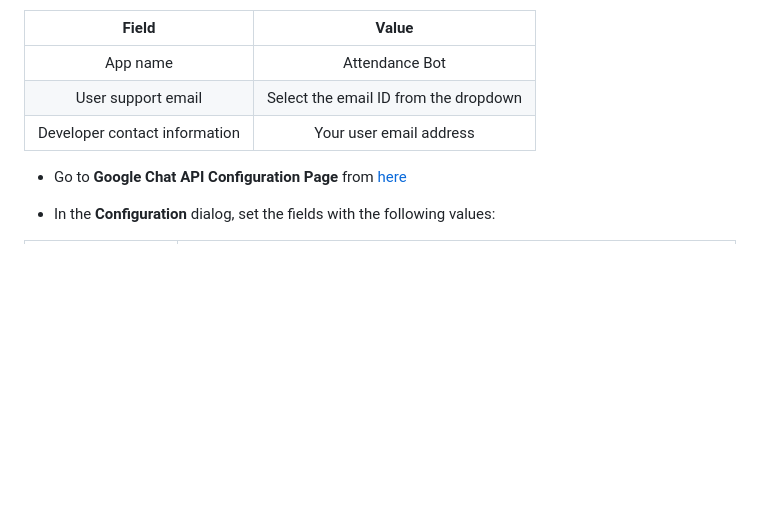
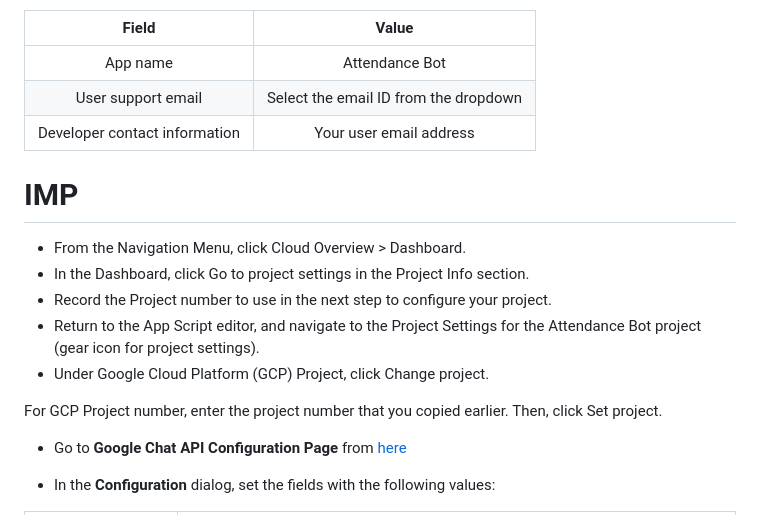
Before and after one commit to vborets/GoogleCloudSkillsboost, a Markdown page: Google Chat Bot - Apps Script/Google Chat Bot - Apps Script.md, the part around the change. GitHub-like rendering; blank space fills up the shorter version.

Commit message:
Update Google Chat Bot - Apps Script.md
fix bug

```diff
--- a/Google Chat Bot - Apps Script/Google Chat Bot - Apps Script.md
+++ b/Google Chat Bot - Apps Script/Google Chat Bot - Apps Script.md
@@ -79,6 +79,15 @@ function onRemoveFromSpace(event) {
 | App name | Attendance Bot |
 | User support email | Select the email ID from the dropdown |
 | Developer contact information | Your user email address |
+
+# IMP
+- From the Navigation Menu, click Cloud Overview > Dashboard.
+- In the Dashboard, click Go to project settings in the Project Info section.
+- Record the Project number to use in the next step to configure your project.
+- Return to the App Script editor, and navigate to the Project Settings for the Attendance Bot project (gear icon for project settings).
+- Under Google Cloud Platform (GCP) Project, click Change project.
+
+For GCP Project number, enter the project number that you copied earlier. Then, click Set project.
 
 * Go to **Google Chat API Configuration Page** from [here](https://console.cloud.google.com/apis/api/chat.googleapis.com/hangouts-chat?)
 
```
